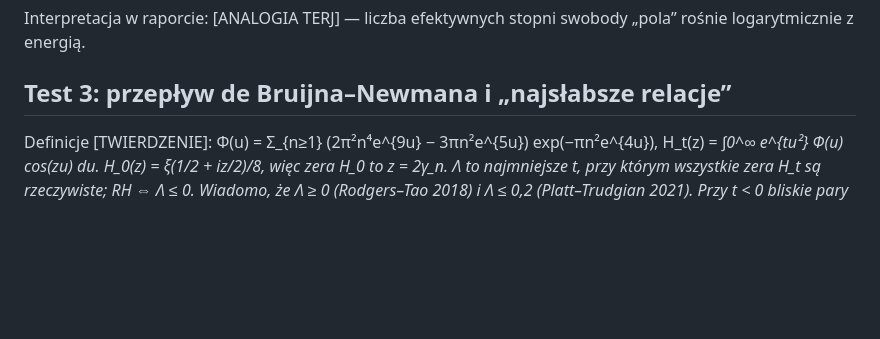
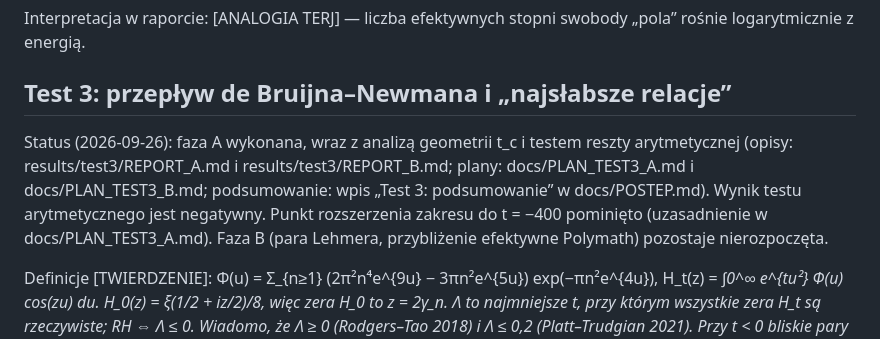
Before and after one commit to Pawcio99/riemann-terj, a Markdown page: docs/TESTY.md, the part around the change. Rendered like a GitHub page; blank space fills up the shorter version.

```diff
--- a/docs/TESTY.md
+++ b/docs/TESTY.md
@@ -35,6 +35,8 @@ Interpretacja w raporcie: [ANALOGIA TERJ] — liczba efektywnych stopni swobody
 
 ## Test 3: przepływ de Bruijna–Newmana i „najsłabsze relacje”
 
+Status (2026-09-26): faza A wykonana, wraz z analizą geometrii t_c i testem reszty arytmetycznej (opisy: results/test3/REPORT_A.md i results/test3/REPORT_B.md; plany: docs/PLAN_TEST3_A.md i docs/PLAN_TEST3_B.md; podsumowanie: wpis „Test 3: podsumowanie” w docs/POSTEP.md). Wynik testu arytmetycznego jest negatywny. Punkt rozszerzenia zakresu do t = −400 pominięto (uzasadnienie w docs/PLAN_TEST3_A.md). Faza B (para Lehmera, przybliżenie efektywne Polymath) pozostaje nierozpoczęta.
+
 Definicje [TWIERDZENIE]: Φ(u) = Σ_{n≥1} (2π²n⁴e^{9u} − 3πn²e^{5u}) exp(−πn²e^{4u}), H_t(z) = ∫_0^∞ e^{tu²} Φ(u) cos(zu) du. H_0(z) = ξ(1/2 + iz/2)/8, więc zera H_0 to z = 2γ_n. Λ to najmniejsze t, przy którym wszystkie zera H_t są rzeczywiste; RH ⇔ Λ ≤ 0. Wiadomo, że Λ ≥ 0 (Rodgers–Tao 2018) i Λ ≤ 0,2 (Platt–Trudgian 2021). Przy t < 0 bliskie pary zer zderzają się i schodzą z osi rzeczywistej. Dynamika zer rzeczywistych: dz_j/dt = 2 Σ_{k≠j} 1/(z_j − z_k) przy sumowaniu symetrycznym; używaj jej tylko jako kontroli spójności torów.
 
 Faza A (niskie wysokości). Zaimplementuj H_t kwadraturą mpmath z wysoką precyzją. Wynik jest wykładniczo mały względem całki z modułu (rzędu e^{−πz/8}), więc precyzję dobieraj adaptacyjnie i sprawdzaj stabilność przy podwojeniu dps. Walidacja: zera H_0 pokrywają się z 2γ_n dla n ≤ 50 z dokładnością 1e−8. Potem dla pierwszych około 100 zer śledź zera jako funkcję t < 0 (siatka t, zmiany znaku H_t(x) dla rzeczywistego x) i wyznacz czasy zderzeń t_c sąsiednich par. Czasy zderzeń dla niskich zer mogą być rzędu dziesiątek jednostek ujemnych; najpierw zbadaj zakres t na małej próbce.
```
Also changed, not shown: docs/POSTEP.md (+9 -0 lines).
